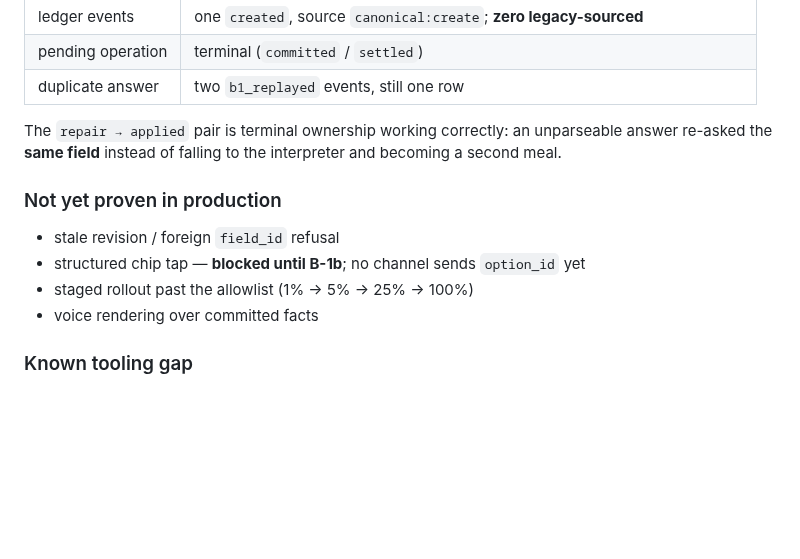
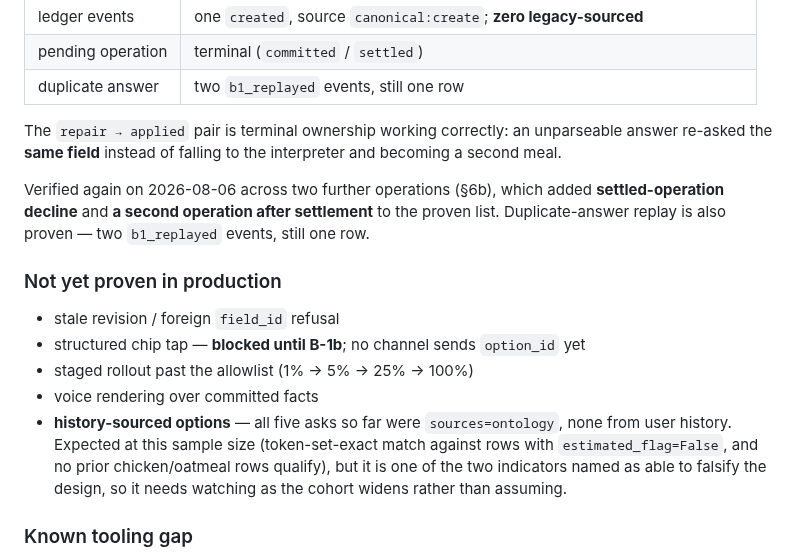
Before and after one commit to dvoskin/arnie, a Markdown page: docs/B1_PRODUCTION_LOG_0805.md, the part around one of its changes. GitHub-like rendering; blank space fills up the shorter version.

```diff
--- a/docs/B1_PRODUCTION_LOG_0805.md
+++ b/docs/B1_PRODUCTION_LOG_0805.md
@@ -260,12 +344,22 @@ The `repair → applied` pair is terminal ownership working correctly: an
 unparseable answer re-asked the **same field** instead of falling to the
 interpreter and becoming a second meal.
 
+Verified again on 2026-08-06 across two further operations (§6b), which added
+**settled-operation decline** and **a second operation after settlement** to the
+proven list. Duplicate-answer replay is also proven — two `b1_replayed` events,
+still one row.
+
 ### Not yet proven in production
 
 - stale revision / foreign `field_id` refusal
 - structured chip tap — **blocked until B-1b**; no channel sends `option_id` yet
 - staged rollout past the allowlist (1% → 5% → 25% → 100%)
 - voice rendering over committed facts
+- **history-sourced options** — all five asks so far were `sources=ontology`,
+  none from user history. Expected at this sample size (token-set-exact match
+  against rows with `estimated_flag=False`, and no prior chicken/oatmeal rows
+  qualify), but it is one of the two indicators named as able to falsify the
+  design, so it needs watching as the cohort widens rather than assuming.
 
 ### Known tooling gap
 
```
Also changed, not shown: other parts of docs/B1_PRODUCTION_LOG_0805.md (+116 -20 lines).
